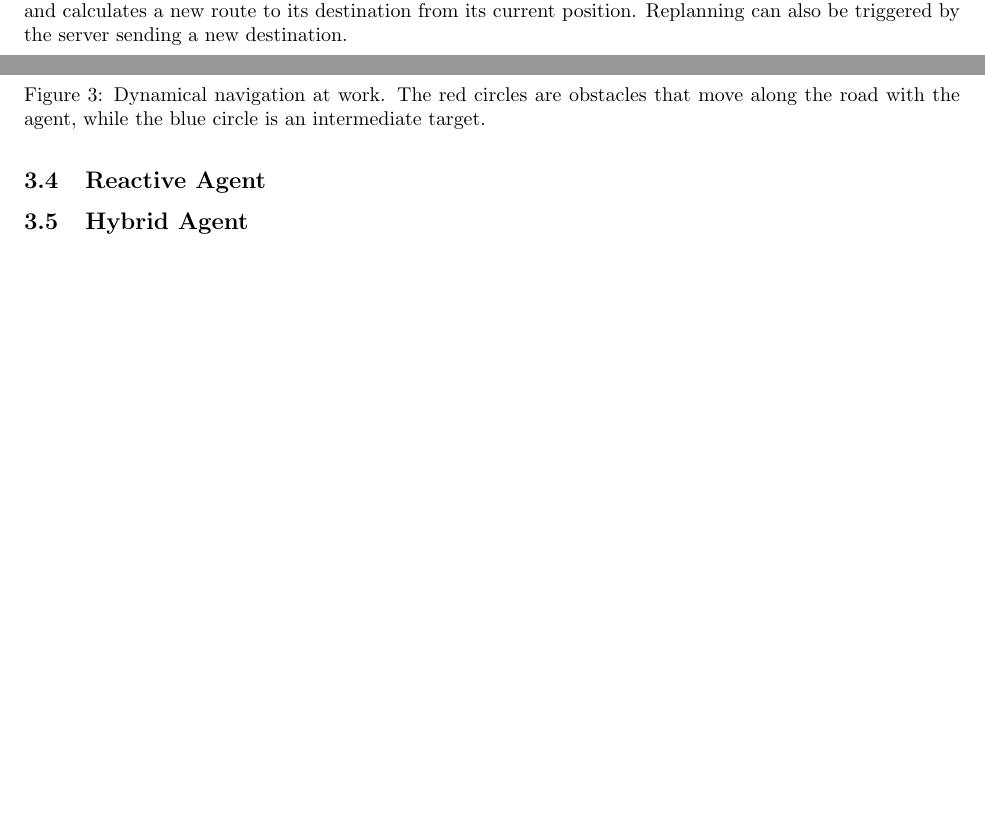
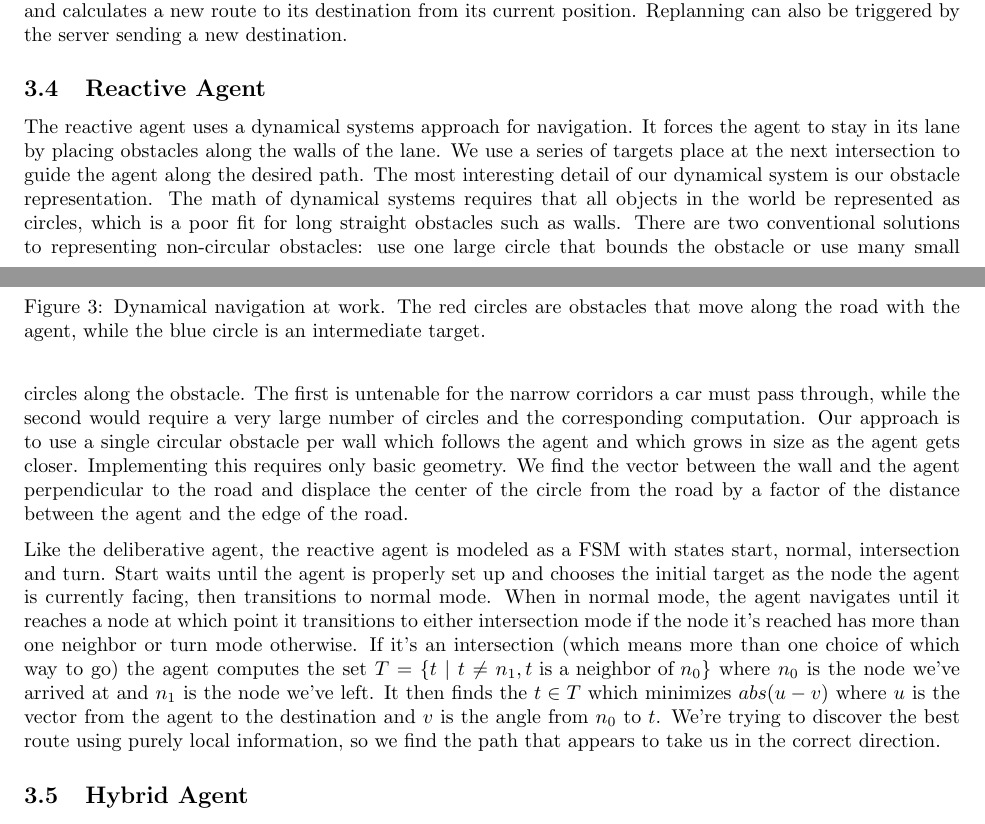
Before and after one commit to mwylde/autonomous-agents, a LaTeX document (docs/docs.tex): two parts of pages 4 and 5 of 5, joined at a grey line, cut so that both start at the same text, the shorter picture padded with empty space. Compiled offline with pdfLaTeX.

Commit message:
More docs

```diff
--- a/docs/docs.tex
+++ b/docs/docs.tex
@@ -245,6 +245,41 @@ sending a new destination.
   \label{dynamical}
 \end{figure}
 
+The reactive agent uses a dynamical systems approach for
+navigation. It forces the agent to stay in its lane by placing
+obstacles along the walls of the lane. We use a series of targets
+place at the next intersection to guide the agent along the desired
+path. The most interesting detail of our dynamical system is our
+obstacle representation. The math of dynamical systems requires that
+all objects in the world be represented as circles, which is a poor
+fit for long straight obstacles such as walls. There are two
+conventional solutions to representing non-circular obstacles: use one
+large circle that bounds the obstacle or use many small circles along
+the obstacle. The first is untenable for the narrow corridors a car
+must pass through, while the second would require a very large number
+of circles and the corresponding computation. Our approach is to use a
+single circular obstacle per wall which follows the agent and which
+grows in size as the agent gets closer. Implementing this requires
+only basic geometry. We find the vector between the wall and the agent
+perpendicular to the road and displace the center of the circle from
+the road by a factor of the distance between the agent and the edge of
+the road.
+
+Like the deliberative agent, the reactive agent is modeled
+as a FSM with states start, normal, intersection and turn. Start
+waits until the agent is properly set up and chooses the initial
+target as the node the agent is currently facing, then transitions to
+normal mode. When in normal mode, the agent navigates until it
+reaches a node at which point it transitions to either intersection
+mode if the node it's reached has more than one neighbor or turn mode
+otherwise. If it's an intersection (which means more than one choice
+of which way to go) the agent computes the set $T = \{t\;|\;t\neq
+n_1,t \mbox{ is a neighbor of } n_0\}$ where $n_0$ is the node we've
+arrived at and $n_1$ is the node we've left. It then finds the $t\in
+T$ which minimizes $abs(u-v)$ where $u$ is the vector from the agent
+to the destination and $v$ is the angle from $n_0$ to $t$. We're
+trying to discover the best route using purely local information, so
+we find the path that appears to take us in the correct direction.
 
 \subsection{Hybrid Agent}
 
```
